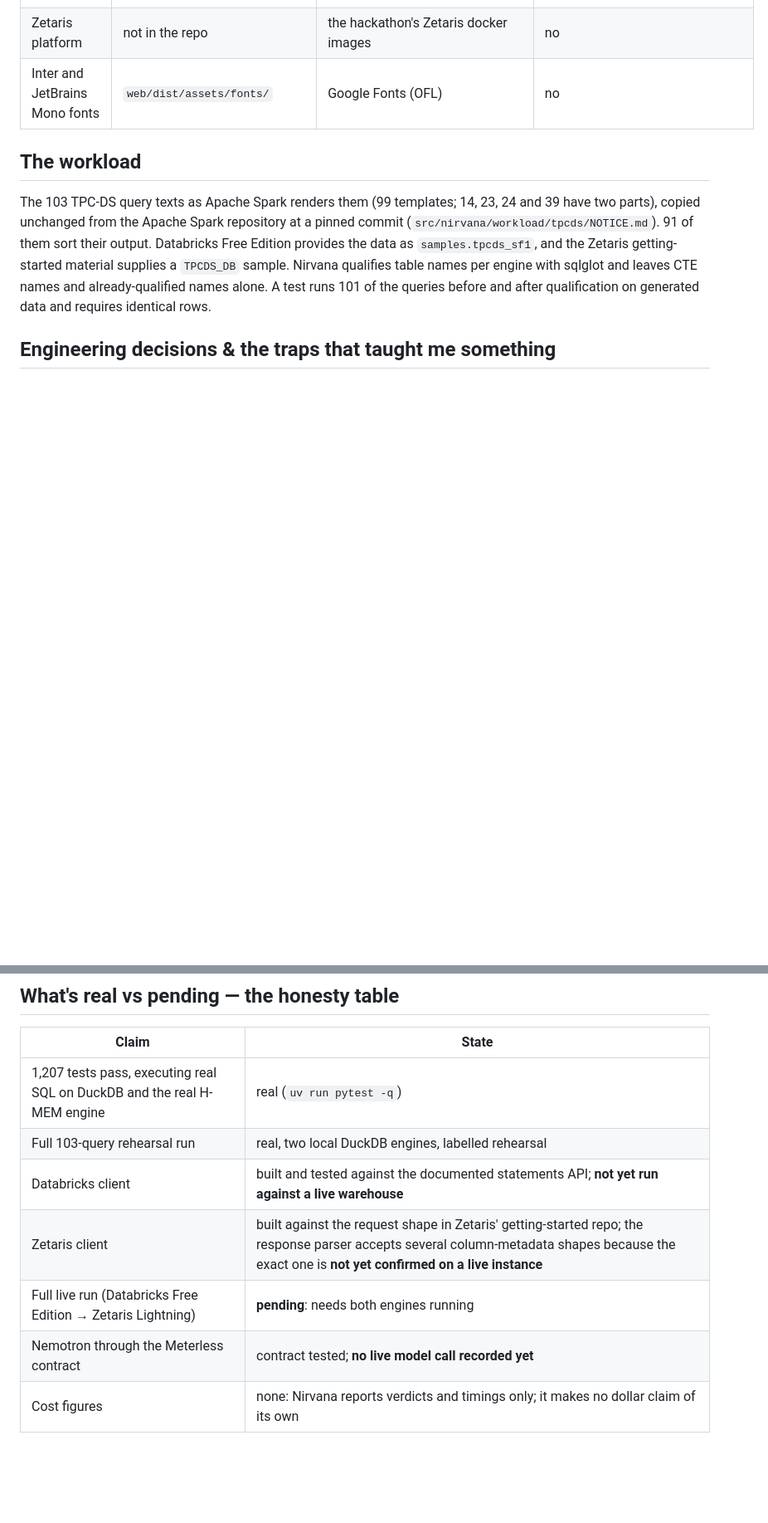
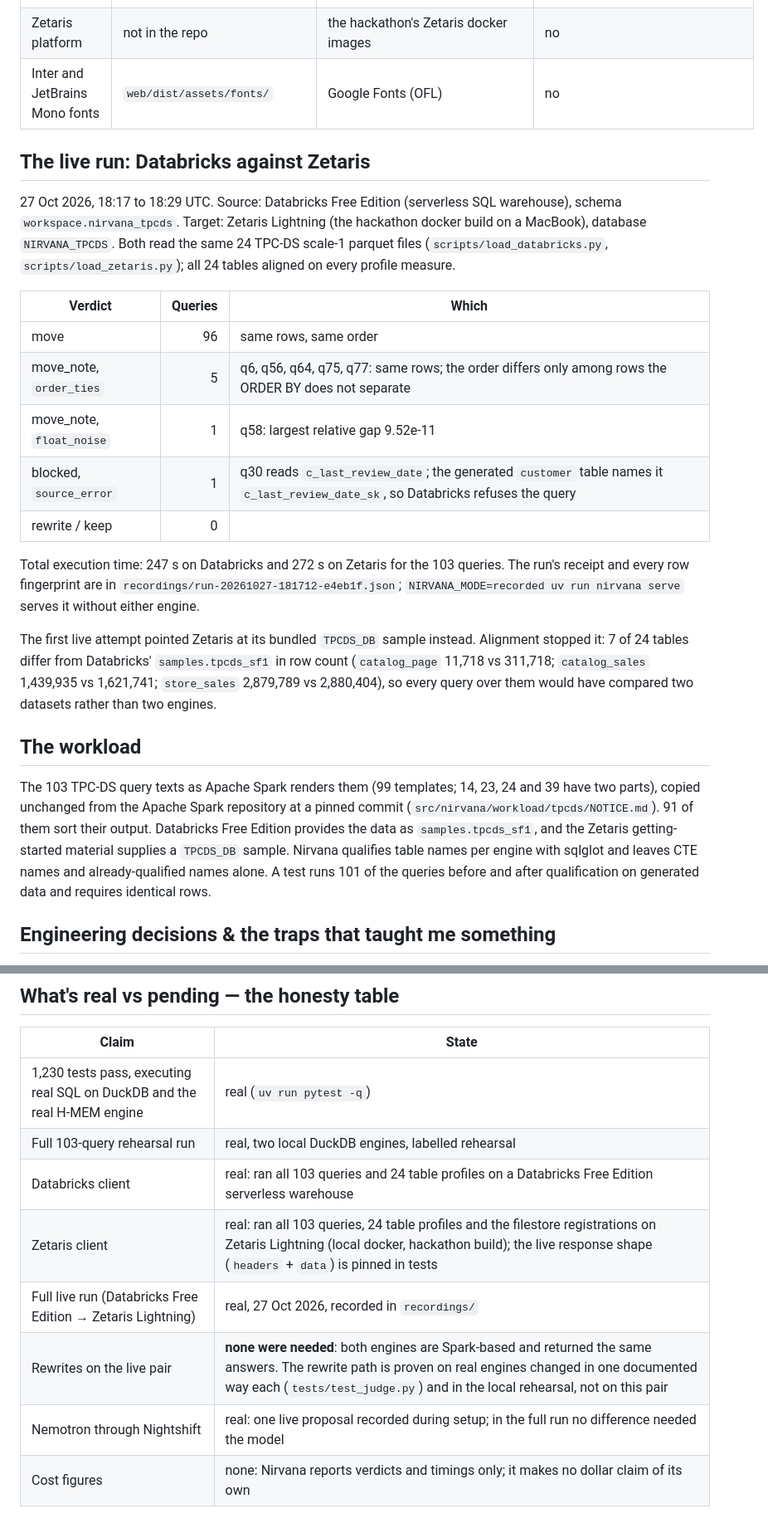
Before and after one commit to subheeksh5599/nirvana, a Markdown page: README.md, 2 parts joined by grey strips. Shown at 83% size. GitHub-like rendering; blank space fills up the shorter version.

Commit message:
Report the live run: 102 of 103 TPC-DS queries can move from Databricks to Zetaris

```diff
--- a/README.md
+++ b/README.md
@@ -316,6 +318,22 @@ At the very end, and only as a proposer. When every rule has failed, `ModelAdvis
 | Zetaris platform | not in the repo | the hackathon's Zetaris docker images | no |
 | Inter and JetBrains Mono fonts | `web/dist/assets/fonts/` | Google Fonts (OFL) | no |
 
+## The live run: Databricks against Zetaris
+
+27 Oct 2026, 18:17 to 18:29 UTC. Source: Databricks Free Edition (serverless SQL warehouse), schema `workspace.nirvana_tpcds`. Target: Zetaris Lightning (the hackathon docker build on a MacBook), database `NIRVANA_TPCDS`. Both read the same 24 TPC-DS scale-1 parquet files (`scripts/load_databricks.py`, `scripts/load_zetaris.py`); all 24 tables aligned on every profile measure.
+
+| Verdict | Queries | Which |
+|---|---:|---|
+| move | 96 | same rows, same order |
+| move_note, `order_ties` | 5 | q6, q56, q64, q75, q77: same rows; the order differs only among rows the ORDER BY does not separate |
+| move_note, `float_noise` | 1 | q58: largest relative gap 9.52e-11 |
+| blocked, `source_error` | 1 | q30 reads `c_last_review_date`; the generated `customer` table names it `c_last_review_date_sk`, so Databricks refuses the query |
+| rewrite / keep | 0 | |
+
+Total execution time: 247 s on Databricks and 272 s on Zetaris for the 103 queries. The run's receipt and every row fingerprint are in `recordings/run-20261027-181712-e4eb1f.json`; `NIRVANA_MODE=recorded uv run nirvana serve` serves it without either engine.
+
+The first live attempt pointed Zetaris at its bundled `TPCDS_DB` sample instead. Alignment stopped it: 7 of 24 tables differ from Databricks' `samples.tpcds_sf1` in row count (`catalog_page` 11,718 vs 311,718; `catalog_sales` 1,439,935 vs 1,621,741; `store_sales` 2,879,789 vs 2,880,404), so every query over them would have compared two datasets rather than two engines.
+
 ## The workload
 
 The 103 TPC-DS query texts as Apache Spark renders them (99 templates; 14, 23, 24 and 39 have two parts), copied unchanged from the Apache Spark repository at a pinned commit (`src/nirvana/workload/tpcds/NOTICE.md`). 91 of them sort their output. Databricks Free Edition provides the data as `samples.tpcds_sf1`, and the Zetaris getting-started material supplies a `TPCDS_DB` sample. Nirvana qualifies table names per engine with sqlglot and leaves CTE names and already-qualified names alone. A test runs 101 of the queries before and after qualification on generated data and requires identical rows.
@@ -334,12 +352,13 @@ The 103 TPC-DS query texts as Apache Spark renders them (99 templates; 14, 23, 2
 
 | Claim | State |
 |---|---|
-| 1,207 tests pass, executing real SQL on DuckDB and the real H-MEM engine | real (`uv run pytest -q`) |
+| 1,230 tests pass, executing real SQL on DuckDB and the real H-MEM engine | real (`uv run pytest -q`) |
 | Full 103-query rehearsal run | real, two local DuckDB engines, labelled rehearsal |
-| Databricks client | built and tested against the documented statements API; **not yet run against a live warehouse** |
-| Zetaris client | built against the request shape in Zetaris' getting-started repo; the response parser accepts several column-metadata shapes because the exact one is **not yet confirmed on a live instance** |
-| Full live run (Databricks Free Edition → Zetaris Lightning) | **pending**: needs both engines running |
-| Nemotron through the Meterless contract | contract tested; **no live model call recorded yet** |
+| Databricks client | real: ran all 103 queries and 24 table profiles on a Databricks Free Edition serverless warehouse |
+| Zetaris client | real: ran all 103 queries, 24 table profiles and the filestore registrations on Zetaris Lightning (local docker, hackathon build); the live response shape (`headers` + `data`) is pinned in tests |
+| Full live run (Databricks Free Edition → Zetaris Lightning) | real, 27 Oct 2026, recorded in `recordings/` |
+| Rewrites on the live pair | **none were needed**: both engines are Spark-based and returned the same answers. The rewrite path is proven on real engines changed in one documented way each (`tests/test_judge.py`) and in the local rehearsal, not on this pair |
+| Nemotron through Nightshift | real: one live proposal recorded during setup; in the full run no difference needed the model |
 | Cost figures | none: Nirvana reports verdicts and timings only; it makes no dollar claim of its own |
 
 ## Attack → test
```
Also changed, not shown: other parts of README.md (+8 -6 lines).
